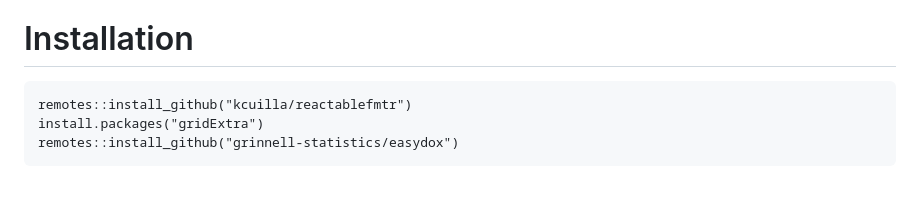
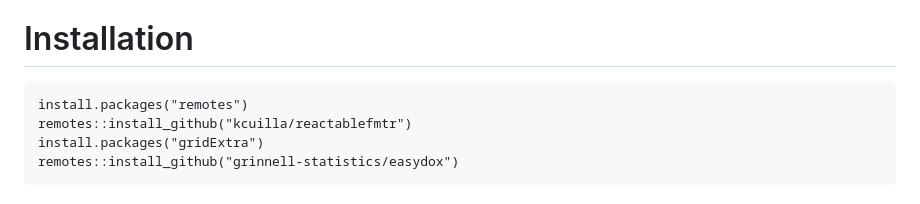
Before and after one commit to grinnell-statistics/easydox, a Markdown page: README.md, the part around the change. Drawn GitHub-style.

````diff
--- a/README.md
+++ b/README.md
@@ -3,6 +3,7 @@ When you analyze and visualize your experiments, are you always bored with creat
 
 # Installation
 ```
+install.packages("remotes")
 remotes::install_github("kcuilla/reactablefmtr")
 install.packages("gridExtra")
 remotes::install_github("grinnell-statistics/easydox")
````
